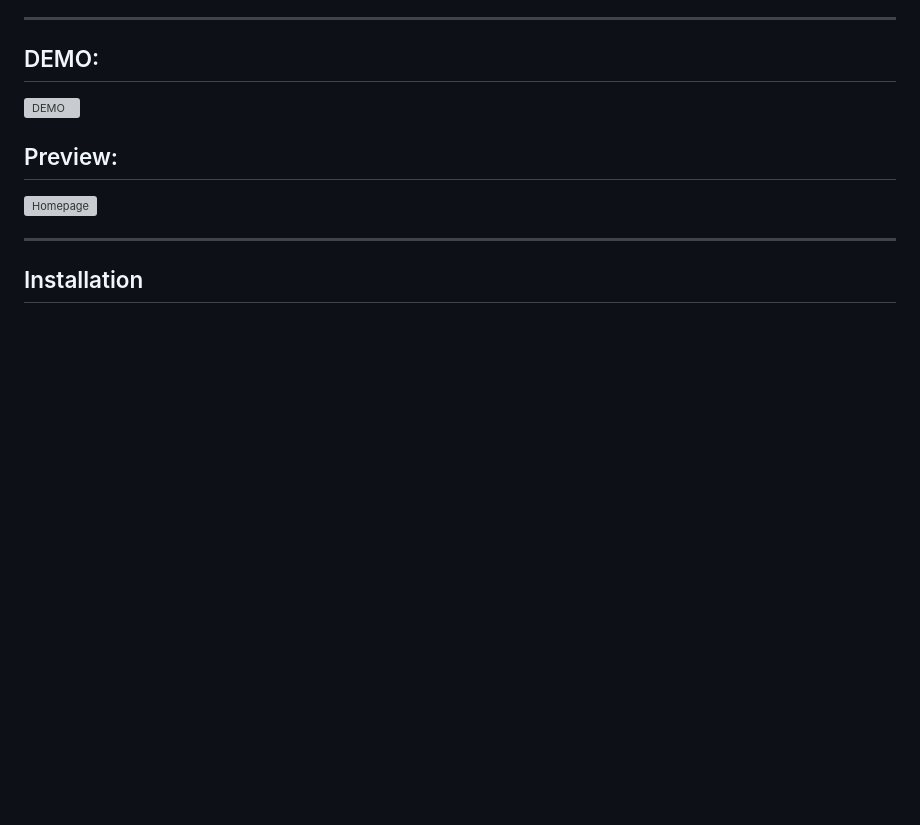
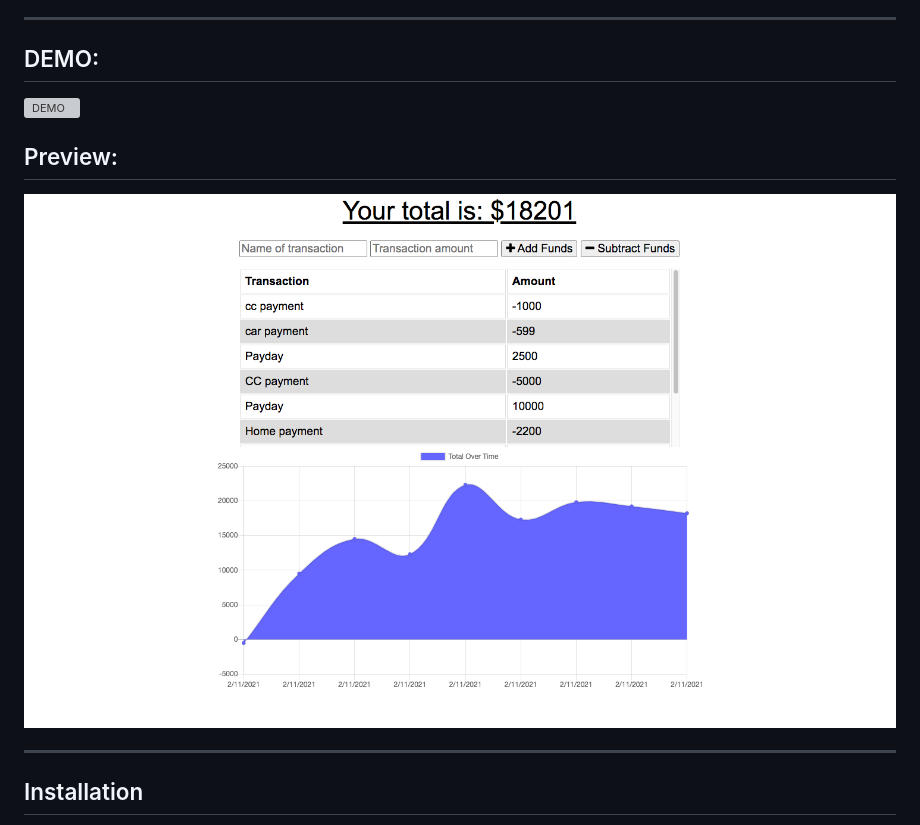
Before and after one commit to Spatel134/budget-tracker, a Markdown page: README.md, the part around the change printed below. GitHub-like rendering; pictures changed too: assets/img/budget-tracker.png (added); blank space fills up the shorter version; grey boxes are pictures that could not be loaded.

Commit message:
added assets folder, added content to assets, updated README

```diff
--- a/README.md
+++ b/README.md
@@ -22,6 +22,6 @@
 
 ## Preview:
-![Homepage](./public/assets/img/fitness-homepage.png)
+![Homepage](./assets/img/budget-tracker.png)
 
 
 
```
Also changed, not shown: other parts of README.md (+1 -1 lines), 1 other file.
